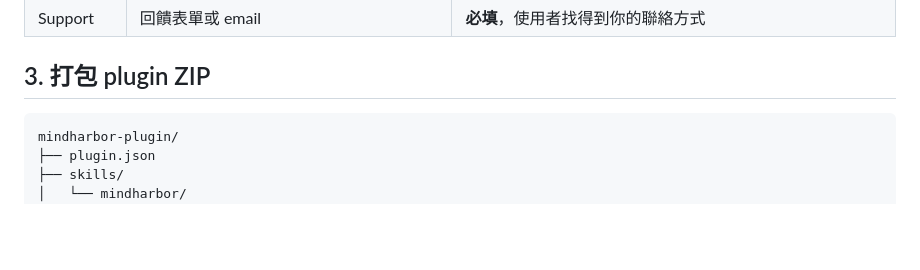
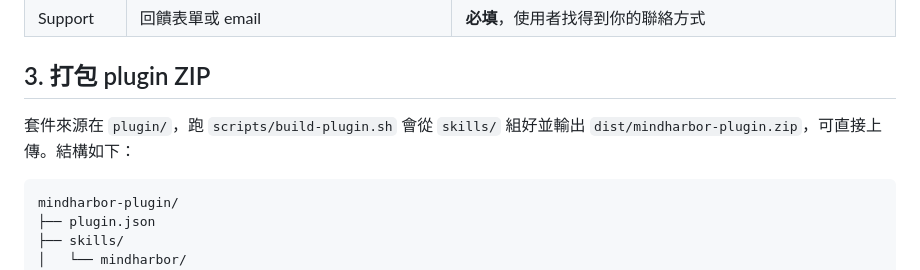
Before and after one commit to clement10601/MindHarbor, a Markdown page: docs/CHATGPT-PLUGIN.md, the part around the change. Rendered like a GitHub page; blank space fills up the shorter version.

Commit message:
docs: point plugin guide at scripts/build-plugin.sh
Co-Authored-By: Claude Opus 5.5 (1M context) <noreply@anthropic.com>
Claude-Session: https://claude.ai/code/session_011xQ9ouhmsrHp1vE8TRrHxP

````diff
--- a/docs/CHATGPT-PLUGIN.md
+++ b/docs/CHATGPT-PLUGIN.md
@@ -42,6 +42,8 @@
 | Support | 回饋表單或 email | **必填**，使用者找得到你的聯絡方式 |
 
 ## 3. 打包 plugin ZIP
+
+套件來源在 `plugin/`，跑 `scripts/build-plugin.sh` 會從 `skills/` 組好並輸出 `dist/mindharbor-plugin.zip`，可直接上傳。結構如下：
 
 ```
 mindharbor-plugin/
````
